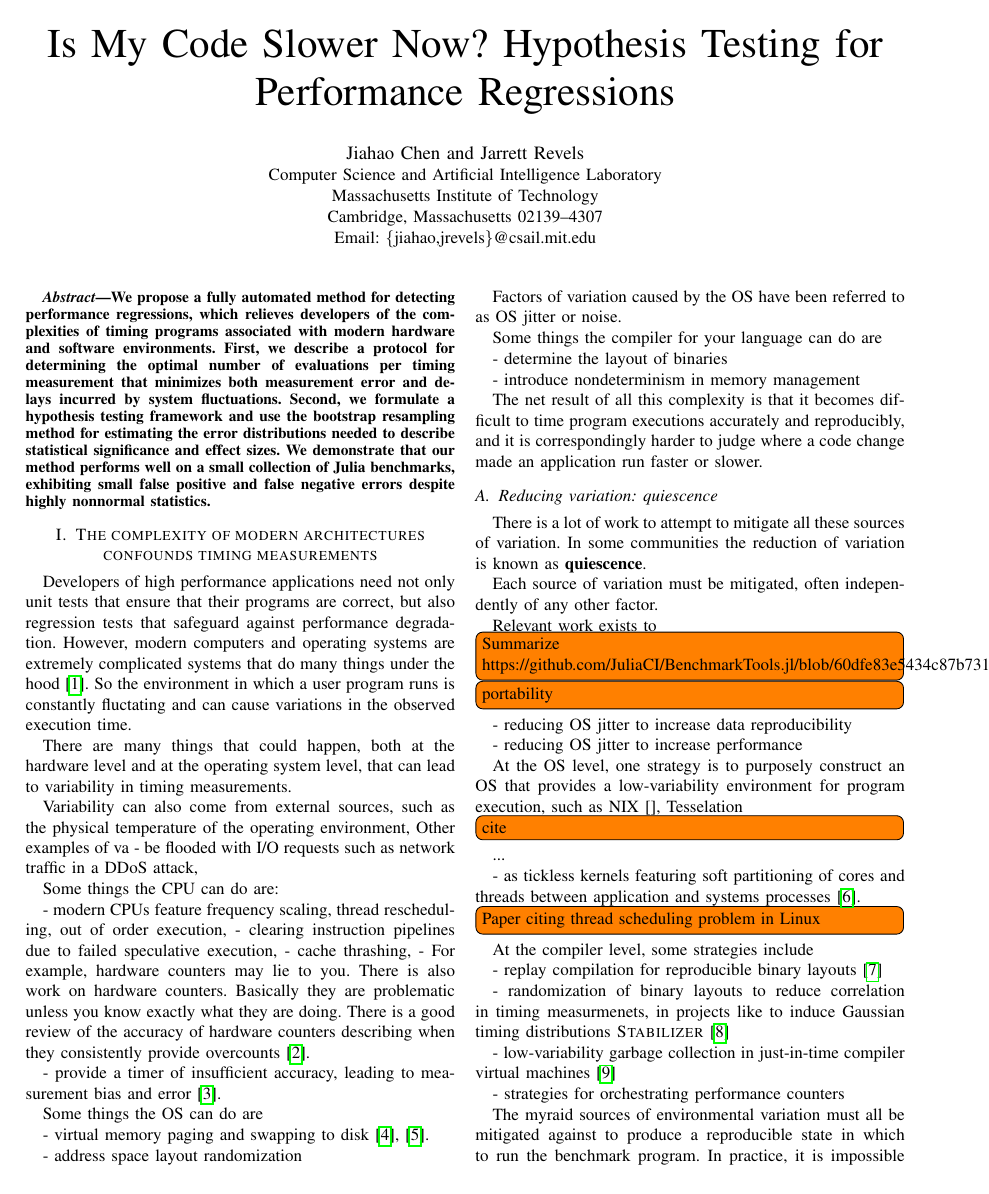
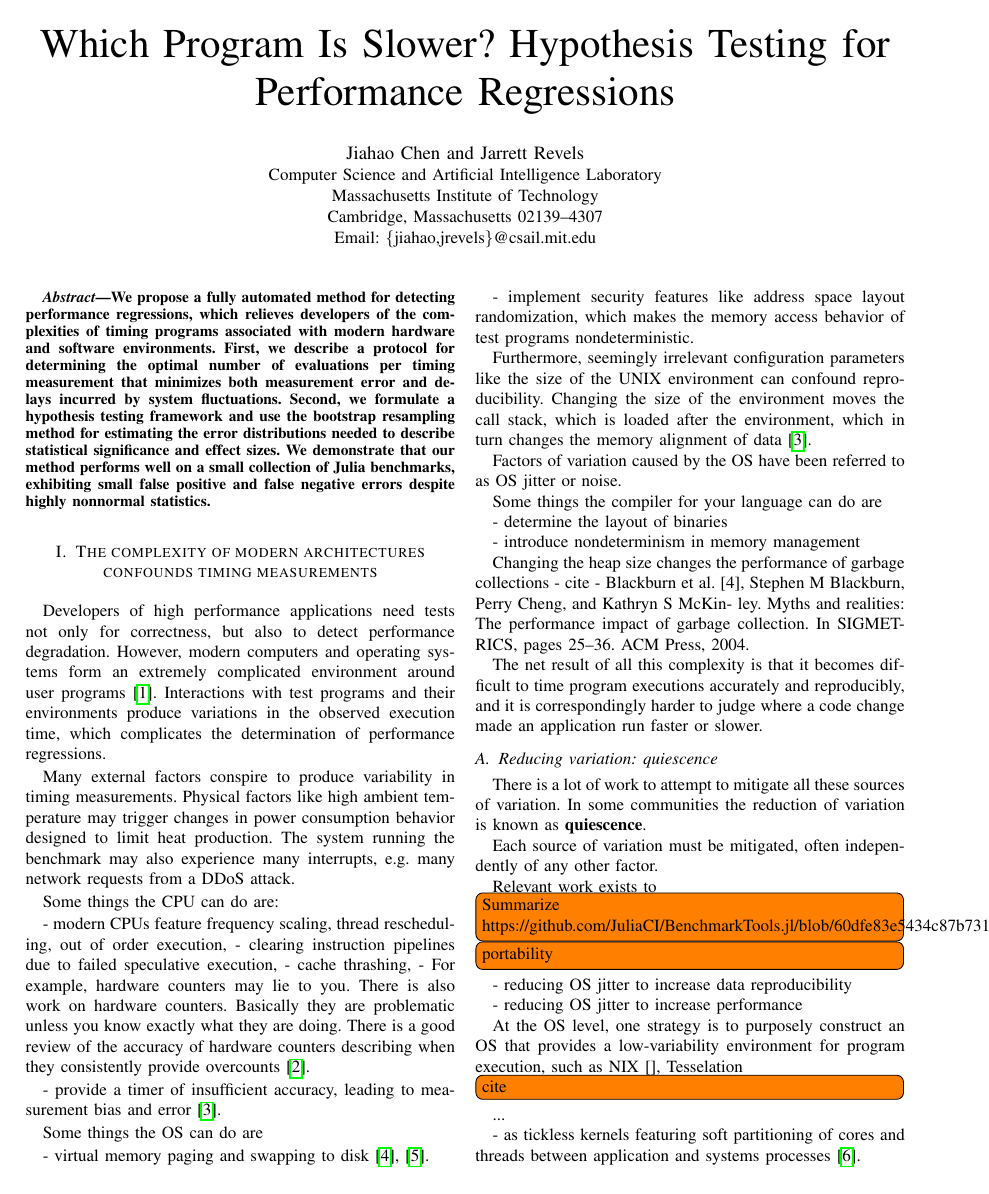
Before and after one commit to jiahao/paper-benchmark, a LaTeX paper (main.tex): page 1 of 8. Compiled offline with pdfLaTeX.

Commit message:
Remove second order regression

```diff
--- a/main.tex
+++ b/main.tex
@@ -42,7 +42,7 @@
 \newcommand{\TODO}[1]{\todo[inline]{#1}}
 \newcommand{\TODOFIG}[1]{\missingfigure{#1}}
 
-\title{Is My Code Slower Now? Hypothesis Testing for Performance Regressions}
+\title{Which Program Is Slower? Hypothesis Testing for Performance Regressions}
 
 % author names and affiliations
 % use a multiple column layout for up to three different
@@ -76,20 +76,19 @@ exhibiting small false positive and false negative errors despite highly nonnorm
 \label{sec:intro}
 \section{The complexity of modern architectures confounds timing measurements}
 
-Developers of high performance applications need not only unit tests that
-ensure that their programs are correct, but also regression tests that safeguard
-against performance degradation.
-However, modern computers and operating systems are extremely complicated
-systems that do many things under the hood~\cite{HP5e}. So the environment in
-which a user program runs is constantly fluctating and can cause variations in
-the observed execution time.
+Developers of high performance applications need tests not only for correctness,
+but also to detect performance degradation.
+However, modern computers and operating systems form an extremely complicated
+environment around user programs~\cite{HP5e}.
+Interactions with test programs and their environments produce variations in the
+observed execution time, which complicates the determination of performance
+regressions.
 
-There are many things that could happen, both at the hardware level and at the
-operating system level, that can lead to variability in timing measurements.
-
-Variability can also come from external sources, such as the physical temperature
-of the operating environment, Other examples of va
-- be flooded with I/O requests such as network traffic in a DDoS attack,
+Many external factors conspire to produce variability in timing measurements.
+Physical factors like high ambient temperature may trigger changes in power
+consumption behavior designed to limit heat production. The system running the
+benchmark may also experience many interrupts, e.g.\ many network requests from
+a DDoS attack.
 
 Some things the CPU can do are:
 
@@ -106,7 +105,11 @@ Some things the OS can do are
 
 - virtual memory paging and swapping to disk~\cite{Oyama2014,Oyama2016}.
 
-- address space layout randomization
+- implement security features like address space layout randomization, which
+  makes the memory access behavior of test programs nondeterministic.
+
+Furthermore, seemingly irrelevant configuration parameters like the size of the
+UNIX environment can confound reproducibility. Changing the size of the environment moves the call stack, which is loaded after the environment, which in turn changes the memory alignment of data~\cite{Mytkowicz2009}.
 
 Factors of variation caused by the OS have been referred to as OS jitter or noise.
 
@@ -115,6 +118,9 @@ Some things the compiler for your language can do are
 - determine the layout of binaries
 
 - introduce nondeterminism in memory management
+
+Changing the heap size changes the performance of garbage collections -
+cite - Blackburn et al. [4], Stephen M Blackburn, Perry Cheng, and Kathryn S McKin- ley. Myths and realities: The performance impact of garbage collection. In SIGMETRICS, pages 25–36. ACM Press, 2004.
 
 The net result of all this complexity is that it becomes difficult to time
 program executions accurately and reproducibly, and it is correspondingly harder
```
Also changed, not shown: main.tex (30 more changed lines).
